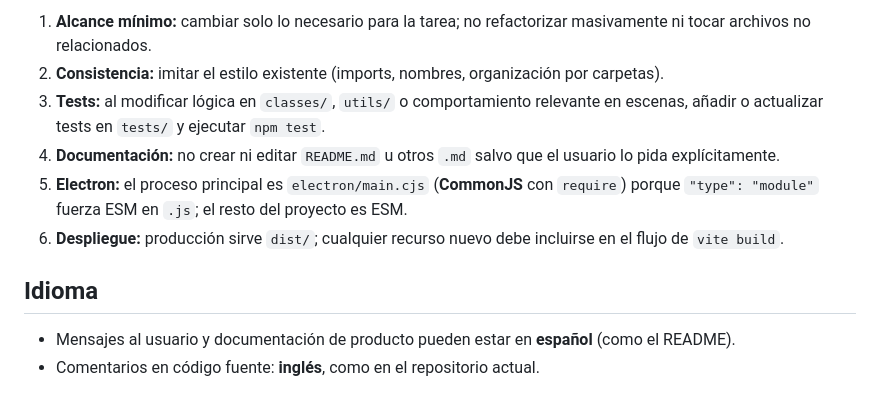
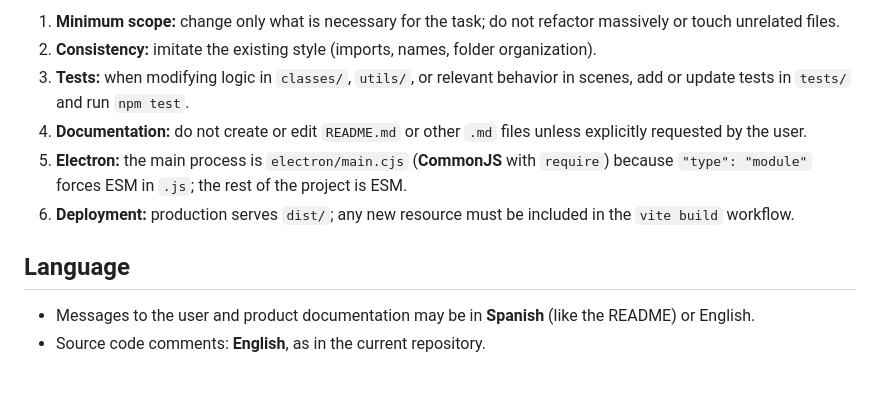
Before and after one commit to trodriguez-prixz/tetris_clone, a Markdown page: AGENTS.md, the part around one of its changes. Drawn GitHub-style.

```diff
--- a/AGENTS.md
+++ b/AGENTS.md
@@ -61,12 +61,12 @@ La documentación detallada de arquitectura y controles está en `README.md`.
 
-1. **Alcance mínimo:** cambiar solo lo necesario para la tarea; no refactorizar masivamente ni tocar archivos no relacionados.
-2. **Consistencia:** imitar el estilo existente (imports, nombres, organización por carpetas).
-3. **Tests:** al modificar lógica en `classes/`, `utils/` o comportamiento relevante en escenas, añadir o actualizar tests en `tests/` y ejecutar `npm test`.
-4. **Documentación:** no crear ni editar `README.md` u otros `.md` salvo que el usuario lo pida explícitamente.
-5. **Electron:** el proceso principal es `electron/main.cjs` (**CommonJS** con `require`) porque `"type": "module"` fuerza ESM en `.js`; el resto del proyecto es ESM.
-6. **Despliegue:** producción sirve `dist/`; cualquier recurso nuevo debe incluirse en el flujo de `vite build`.
+1. **Minimum scope:** change only what is necessary for the task; do not refactor massively or touch unrelated files.
+2. **Consistency:** imitate the existing style (imports, names, folder organization).
+3. **Tests:** when modifying logic in `classes/`, `utils/`, or relevant behavior in scenes, add or update tests in `tests/` and run `npm test`.
+4. **Documentation:** do not create or edit `README.md` or other `.md` files unless explicitly requested by the user.
+5. **Electron:** the main process is `electron/main.cjs` (**CommonJS** with `require`) because `"type": "module"` forces ESM in `.js`; the rest of the project is ESM.
+6. **Deployment:** production serves `dist/`; any new resource must be included in the `vite build` workflow.
 
-## Idioma
+## Language
 
-- Mensajes al usuario y documentación de producto pueden estar en **español** (como el README).
-- Comentarios en código fuente: **inglés**, como en el repositorio actual.
+- Messages to the user and product documentation may be in **Spanish** (like the README) or English.
+- Source code comments: **English**, as in the current repository.
```
Also changed, not shown: other parts of AGENTS.md (+37 -37 lines).
